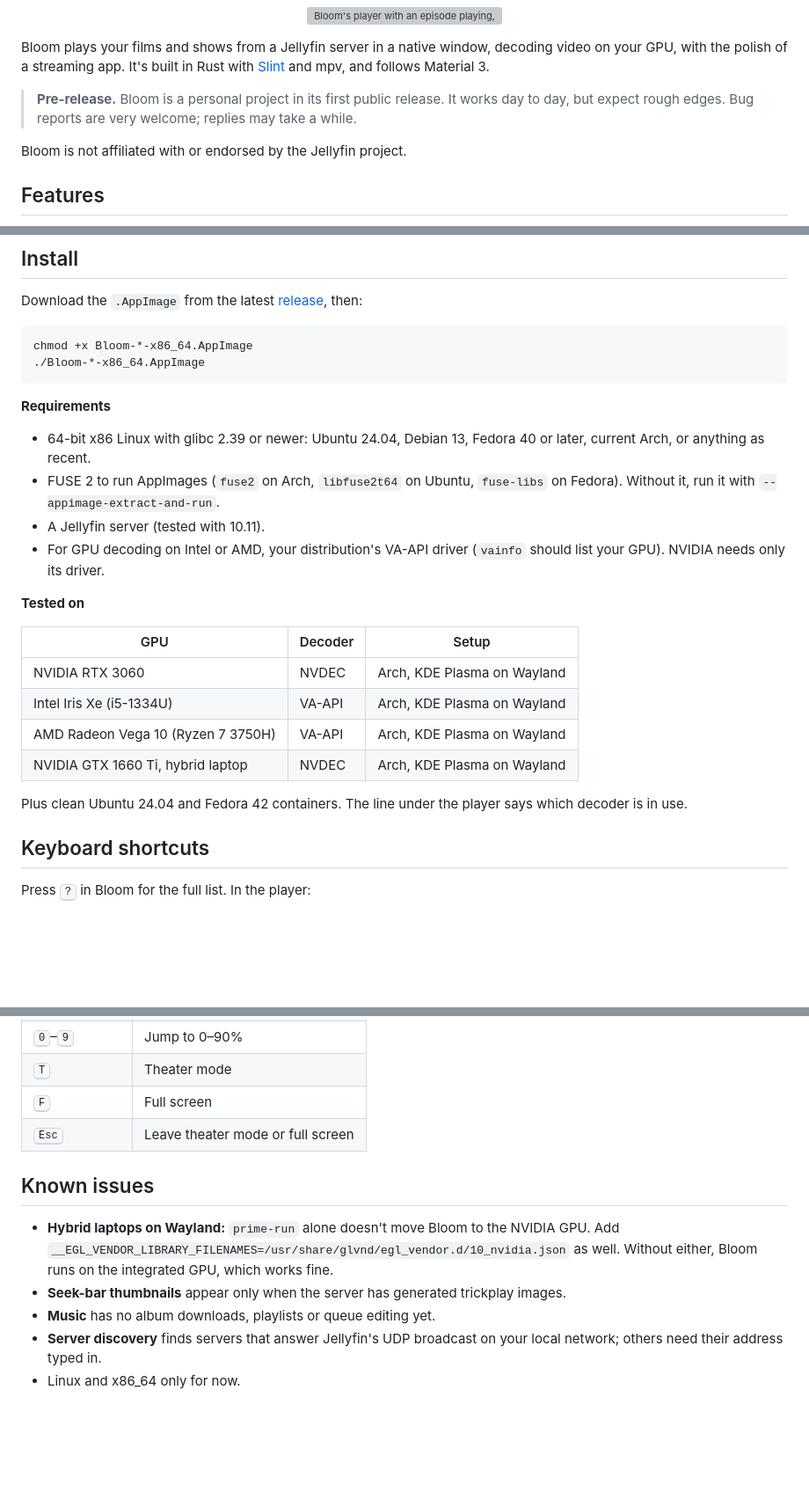
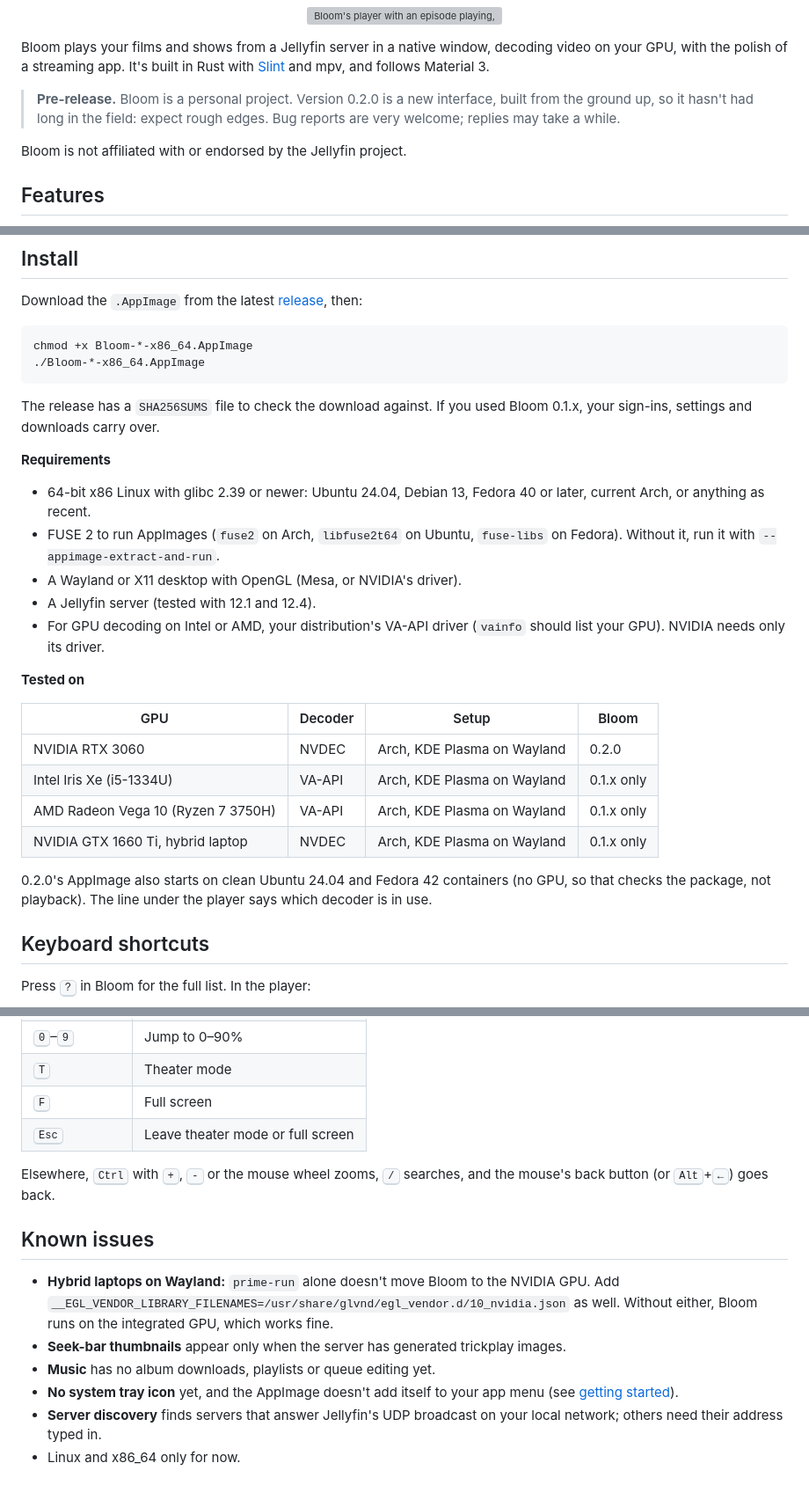
Before and after one commit to bakuretsu4/bloom-jellyfin, a Markdown page: README.md, 3 parts joined by grey strips. Shown at 88% size. GitHub-like rendering; blank space fills up the shorter version; grey boxes are pictures that could not be loaded.

Commit message:
README: what 0.2.0 was tested on, requirements and known gaps

````diff
--- a/README.md
+++ b/README.md
@@ -19,8 +19,9 @@
 Bloom plays your films and shows from a Jellyfin server in a native window, decoding video on your GPU,
 with the polish of a streaming app. It's built in Rust with [Slint](https://slint.dev) and mpv, and follows Material 3.
 
-> **Pre-release.** Bloom is a personal project in its first public release. It works day to day,
-> but expect rough edges. Bug reports are very welcome; replies may take a while.
+> **Pre-release.** Bloom is a personal project. Version 0.2.0 is a new interface, built from the
+> ground up, so it hasn't had long in the field: expect rough edges. Bug reports are very welcome;
+> replies may take a while.
 
 Bloom is not affiliated with or endorsed by the Jellyfin project.
 
@@ -56,27 +57,31 @@ chmod +x Bloom-*-x86_64.AppImage
 ./Bloom-*-x86_64.AppImage
 ```
 
+The release has a `SHA256SUMS` file to check the download against. If you used Bloom 0.1.x, your
+sign-ins, settings and downloads carry over.
+
 **Requirements**
 
 - 64-bit x86 Linux with glibc 2.39 or newer: Ubuntu 24.04, Debian 13, Fedora 40 or later,
   current Arch, or anything as recent.
 - FUSE 2 to run AppImages (`fuse2` on Arch, `libfuse2t64` on Ubuntu, `fuse-libs` on Fedora).
   Without it, run it with `--appimage-extract-and-run`.
-- A Jellyfin server (tested with 10.11).
+- A Wayland or X11 desktop with OpenGL (Mesa, or NVIDIA's driver).
+- A Jellyfin server (tested with 12.1 and 12.4).
 - For GPU decoding on Intel or AMD, your distribution's VA-API driver (`vainfo` should list your
   GPU). NVIDIA needs only its driver.
 
 **Tested on**
 
-| GPU | Decoder | Setup |
-|---|---|---|
-| NVIDIA RTX 3060 | NVDEC | Arch, KDE Plasma on Wayland |
-| Intel Iris Xe (i5-1334U) | VA-API | Arch, KDE Plasma on Wayland |
-| AMD Radeon Vega 10 (Ryzen 7 3750H) | VA-API | Arch, KDE Plasma on Wayland |
-| NVIDIA GTX 1660 Ti, hybrid laptop | NVDEC | Arch, KDE Plasma on Wayland |
+| GPU | Decoder | Setup | Bloom |
+|---|---|---|---|
+| NVIDIA RTX 3060 | NVDEC | Arch, KDE Plasma on Wayland | 0.2.0 |
+| Intel Iris Xe (i5-1334U) | VA-API | Arch, KDE Plasma on Wayland | 0.1.x only |
+| AMD Radeon Vega 10 (Ryzen 7 3750H) | VA-API | Arch, KDE Plasma on Wayland | 0.1.x only |
+| NVIDIA GTX 1660 Ti, hybrid laptop | NVDEC | Arch, KDE Plasma on Wayland | 0.1.x only |
 
-Plus clean Ubuntu 24.04 and Fedora 42 containers. The line under the player says which decoder
-is in use.
+0.2.0's AppImage also starts on clean Ubuntu 24.04 and Fedora 42 containers (no GPU, so that checks
+the package, not playback). The line under the player says which decoder is in use.
 
 ## Keyboard shortcuts
 
@@ -99,6 +104,9 @@ Press <kbd>?</kbd> in Bloom for the full list. In the player:
 | <kbd>F</kbd> | Full screen |
 | <kbd>Esc</kbd> | Leave theater mode or full screen |
 
+Elsewhere, <kbd>Ctrl</kbd> with <kbd>+</kbd>, <kbd>-</kbd> or the mouse wheel zooms, <kbd>/</kbd> searches,
+and the mouse's back button (or <kbd>Alt</kbd>+<kbd>←</kbd>) goes back.
+
 ## Known issues
 
 - **Hybrid laptops on Wayland:** `prime-run` alone doesn't move Bloom to the NVIDIA GPU. Add
@@ -106,6 +114,8 @@ Press <kbd>?</kbd> in Bloom for the full list. In the player:
   Without either, Bloom runs on the integrated GPU, which works fine.
 - **Seek-bar thumbnails** appear only when the server has generated trickplay images.
 - **Music** has no album downloads, playlists or queue editing yet.
+- **No system tray icon** yet, and the AppImage doesn't add itself to your app menu (see
+  [getting started](docs/getting-started.md)).
 - **Server discovery** finds servers that answer Jellyfin's UDP broadcast on your local network;
   others need their address typed in.
 - Linux and x86_64 only for now.
````
Also changed, not shown: docs/getting-started.md (+1 -1 lines).
